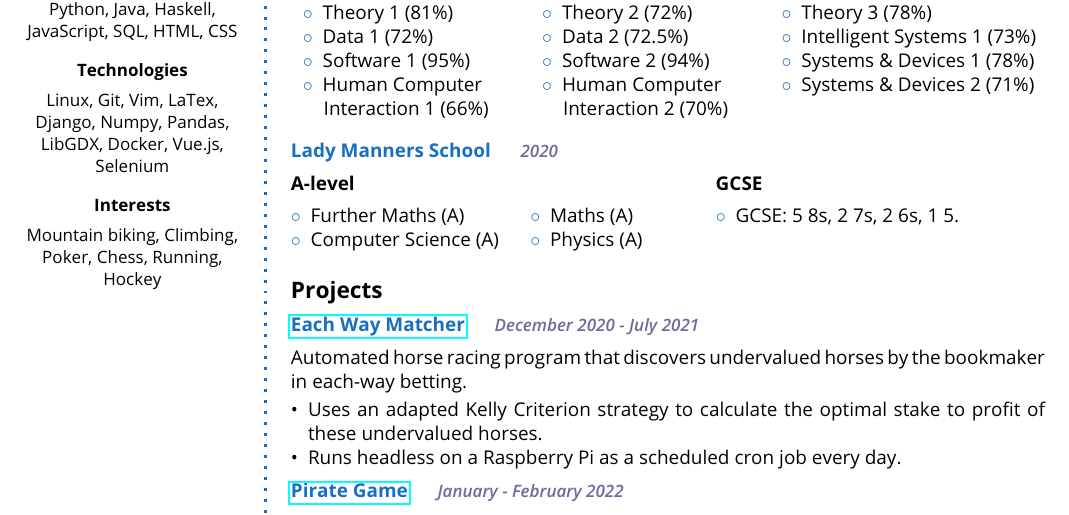
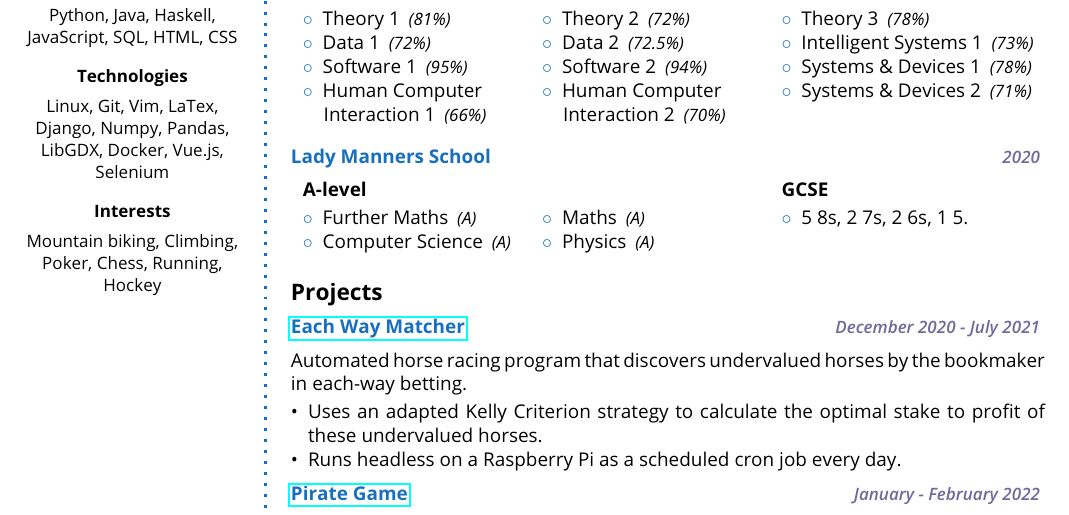
Before and after one commit to tom-pollak/cv, a LaTeX CV (cv.tex, which reads structure.tex): part of the page, cut so that both start at the same text. Compiled offline with pdfLaTeX.

Commit message:
Added module macro

```diff
--- a/cv.tex
+++ b/cv.tex
@@ -108,22 +108,22 @@ Mountain biking, Climbing, Poker, Chess, Running, Hockey \\
 %------------------------------------------------
 
 \CVItem{University of York}{2020 - 2023}{https://york.ac.uk}{
-	\textbf{BEng Computer Science} \Date{\textcolor{darkgray}{Average 77\%, Expected First}} \\[4pt]
+	\textbf{BEng Computer Science} \hspace*{11pt}{\small{\sbweight{\textit{\textcolor{darkgray}{Average 77\%, Expected First}}}}} \\[4pt]
 	\begin{tabular}{ p{0.2\textwidth} p{0.2\textwidth} p{0.3\textwidth} }
-		\bluebullet Theory 1 (81\%) & \bluebullet Theory 2 (72\%) & \bluebullet Theory 3 (78\%) \\
-		\bluebullet Data 1 (72\%) & \bluebullet Data 2 (72.5\%) & \bluebullet Intelligent Systems 1 (73\%)  \\
-		\bluebullet Software 1 (95\%) & \bluebullet Software 2 (94\%) & \bluebullet Systems \& Devices 1 (78\%) \\
-		\bluebullet \raggedright Human Computer \hspace*{8pt} Interaction 1 (66\%) & \bluebullet \raggedright Human Computer \hspace*{8pt} Interaction 2 (70\%) & \bluebullet Systems \& Devices 2 (71\%) \\
+		\Module{Theory 1}{81} & \Module{Theory 2}{72} & \Module{Theory 3}{78} \\
+		\Module{Data 1}{72} & \Module{Data 2}{72.5} & \Module{Intelligent Systems 1}{73} \\
+		\Module{Software 1}{95} & \Module{Software 2}{94} & \Module{Systems \& Devices 1}{78} \\
+		\Module{\raggedright Human Computer \hspace*{8pt} Interaction 1}{66} &\Module{\raggedright Human Computer \hspace*{8pt} Interaction 2}{70} & \Module{Systems \& Devices 2}{71}
 	\end{tabular}
 }
 
 %------------------------------------------------
 
 \CVItem{Lady Manners School}{2020}{}{
-	\noindent\begin{tabular}{@{} p{0.2\textwidth} p{0.15\textwidth} p{0.3\textwidth} }
-		\textbf{A-level} & & \textbf{GCSE} \\[4pt]
-		\bluebullet Further Maths (A) & \bluebullet Maths (A) & \bluebullet GCSE: 5 8s, 2 7s, 2 6s, 1 5. \\
-		\bluebullet Computer Science (A) & \bluebullet Physics (A)
+	\begin{tabular}{p{0.2\textwidth} p{0.2\textwidth} p{0.3\textwidth} }
+		\textbf{A-level} & & \textbf{GCSE} \\[2pt]
+		\ALevel{Further Maths}{A} & \ALevel{Maths}{A} & \bluebullet 5 8s, 2 7s, 2 6s, 1 5. \\
+		\ALevel{Computer Science}{A} & \ALevel{Physics}{A}
 	\end{tabular}
 }
 
--- a/structure.tex
+++ b/structure.tex
@@ -93,7 +93,7 @@
 
 \newcommand{\CVSection}[1]{ % New command for the headings within sections
 \SmallSep
-{\Large\textbf{#1}}\par\SmallSep % Used for spacing
+{\Large{\textbf{#1}}}\par\SmallSep % Used for spacing
 }
 
 
@@ -105,7 +105,15 @@
 }
 
 \newcommand{\Date}[1]{
-\hspace*{10pt}{\small \textcolor{CadetBlue}{\textit{\sbweight{#1}}}}
+\hfill{\small{\textcolor{CadetBlue}{\textit{\sbweight{#1}}}}}
+}
+
+\newcommand{\Module}[2]{
+    \bluebullet #1 \hspace*{2pt}{\small\textit{(#2\%)}}
+}
+
+\newcommand{\ALevel}[2]{ % Same as module, without the %
+    \bluebullet #1 \hspace*{2pt}{\small\textit{(#2)}}
 }
 
 \newcommand{\InsertSmallSepIfNonEmpty}[1]{
```
